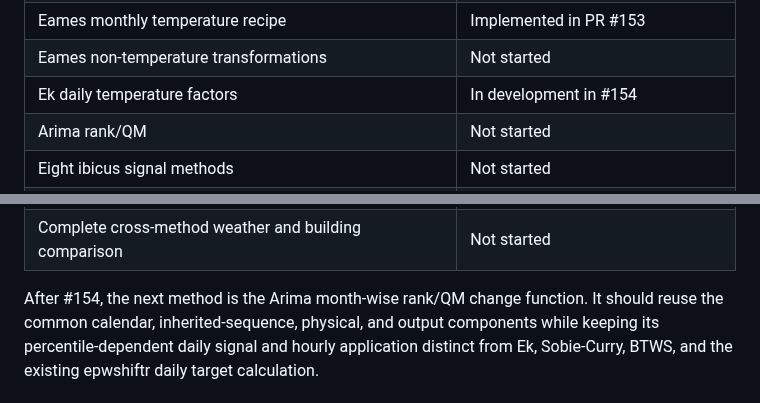
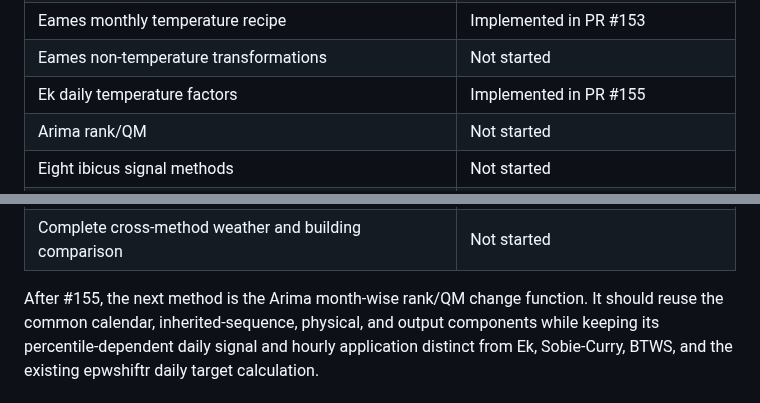
Before and after one commit to ideas-lab-nus/epwshiftr, a Markdown page: tools/daily-cmip6-method-development.md, 2 parts joined by grey strips. GitHub-like rendering.

```diff
--- a/tools/daily-cmip6-method-development.md
+++ b/tools/daily-cmip6-method-development.md
@@ -636,7 +636,7 @@ Update this table as work is merged.
 | Eames BTWS hourly component and daily CMIP6 composite recipe | Implemented in PR #151 |
 | Eames monthly temperature recipe | Implemented in PR #153 |
 | Eames non-temperature transformations | Not started |
-| Ek daily temperature factors | In development in #154 |
+| Ek daily temperature factors | Implemented in PR #155 |
 | Arima rank/QM | Not started |
 | Eight ibicus signal methods | Not started |
 | QQ/QM reproduction configuration | Not started |
@@ -651,7 +651,7 @@ Update this table as work is merged.
 | Block, analogue, regime, and stochastic sequence methods | Not started |
 | Complete cross-method weather and building comparison | Not started |
 
-After #154, the next method is the Arima month-wise rank/QM change function.
+After #155, the next method is the Arima month-wise rank/QM change function.
 It should reuse the common calendar, inherited-sequence, physical, and output
 components while keeping its percentile-dependent daily signal and hourly
 application distinct from Ek, Sobie-Curry, BTWS, and the existing
```
Also changed, not shown: other parts of tools/daily-cmip6-method-development.md (+3 -3 lines), NEWS.md (+10 -0 lines).
